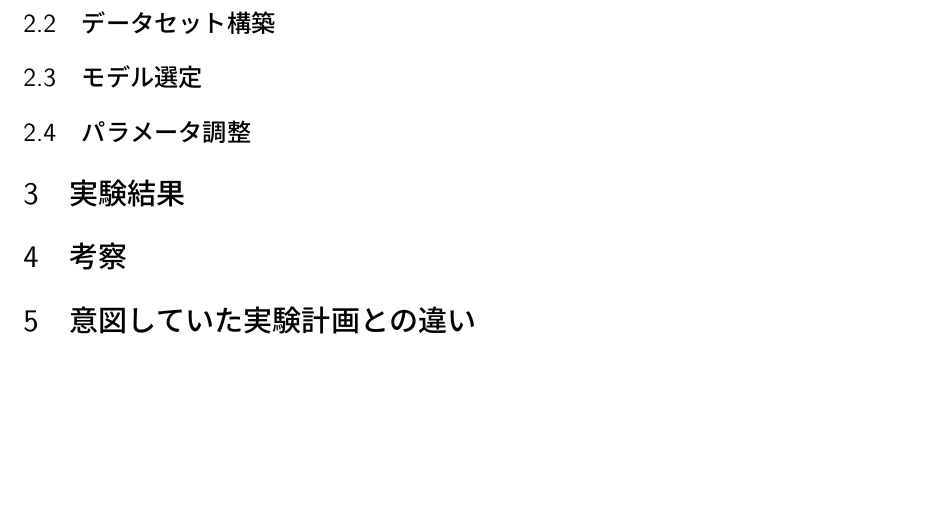
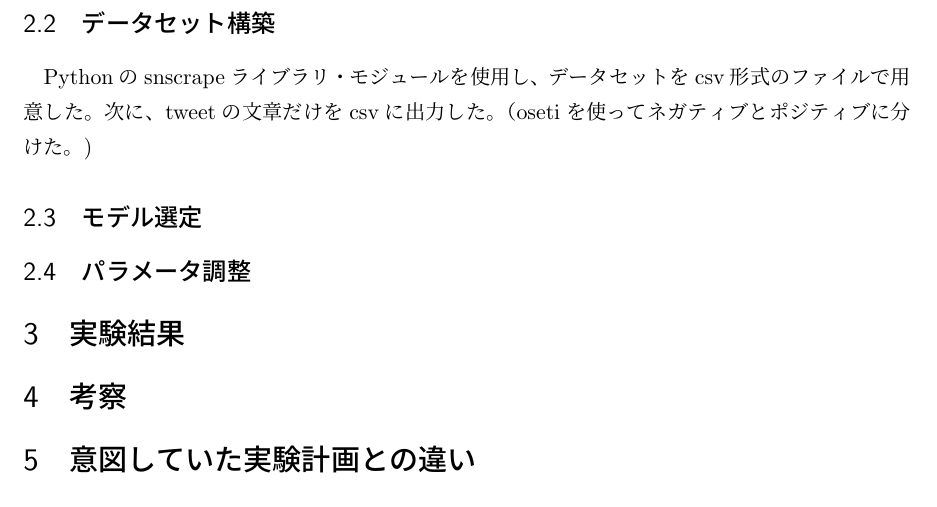
Before and after one commit to matsuda13/stulab3_project, a LaTeX document (中間レポート.tex): part of page 4 of 4, cut so that both start at the same text, the shorter picture padded with empty space. Compiled offline with pLaTeX and dvipdfmx.

Commit message:
データセット構築

```diff
--- a/中間レポート.tex
+++ b/中間レポート.tex
@@ -32,7 +32,7 @@
 次に、その結果の中からネガティブな文章を取り出し、クラスタリングを行った。最後に、クラスタリングされた事柄の中で発言している人数が多い順に順位付けを行うことで優先的に対処しなければならない事柄を視覚的にわかるようにした。
 
 \subsection{データセット構築}
-
+Pythonのsnscrapeライブラリ・モジュールを使用し、データセットをcsv形式のファイルで用意した。次に、tweetの文章だけをcsvに出力した。（osetiを使ってネガティブとポジティブに分けた。)
 
 \subsection{モデル選定}
 
```
